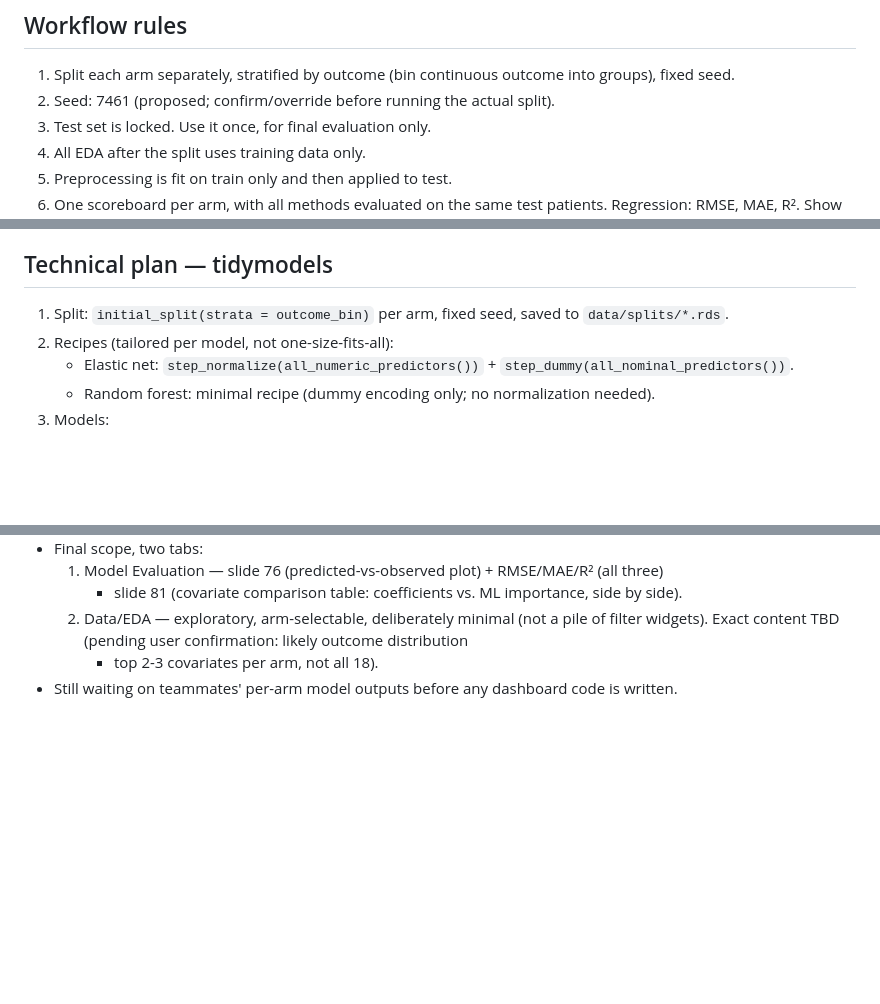
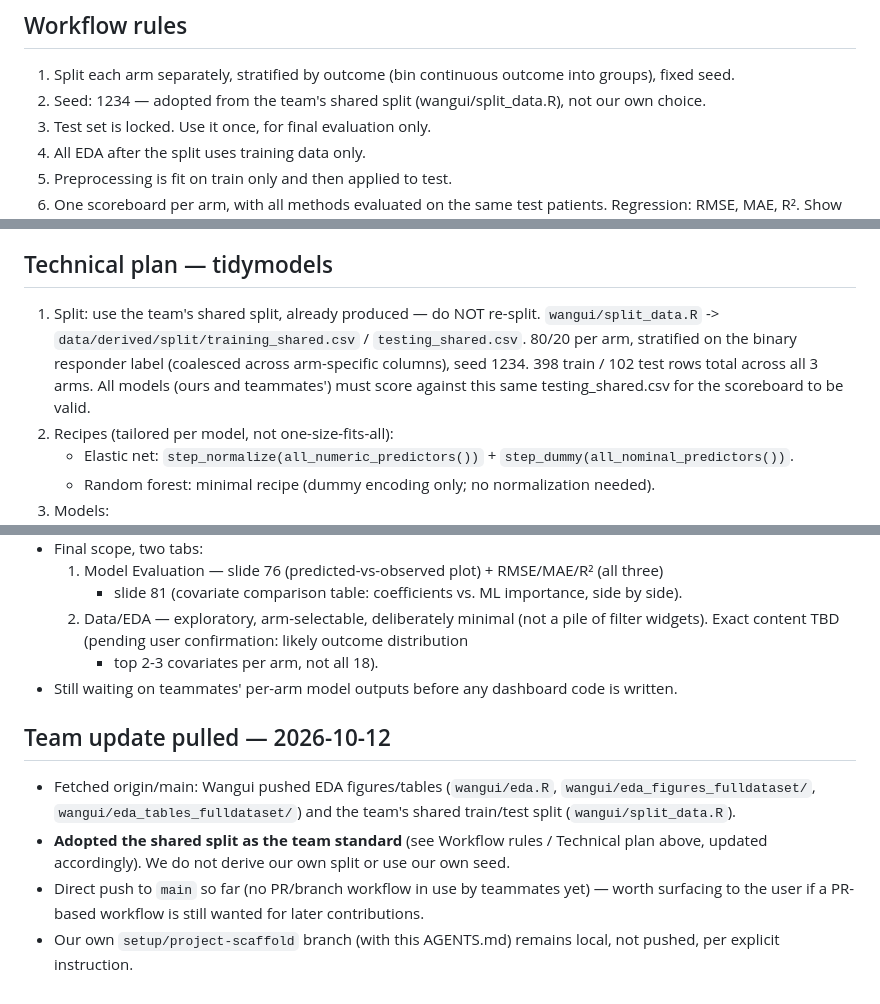
Before and after one commit to wanguicodes/acop26_hackathon_team9, a Markdown page: AGENTS.md, 3 parts joined by grey strips. Drawn GitHub-style; blank space fills up the shorter version.

Commit message:
Adopt team's shared split (seed 1234) in place of our own placeholder seed

```diff
--- a/AGENTS.md
+++ b/AGENTS.md
@@ -58,7 +58,7 @@ illustrative cutoff derived from model predictions, not a separate modeling trac
 
 ## Workflow rules
 1. Split each arm separately, stratified by outcome (bin continuous outcome into groups), fixed seed.
-2. Seed: 7461 (proposed; confirm/override before running the actual split).
+2. Seed: 1234 — adopted from the team's shared split (wangui/split_data.R), not our own choice.
 3. Test set is locked. Use it once, for final evaluation only.
 4. All EDA after the split uses training data only.
 5. Preprocessing is fit on train only and then applied to test.
@@ -78,8 +78,12 @@ illustrative cutoff derived from model predictions, not a separate modeling trac
   modeling is settled — not before.
 
 ## Technical plan — tidymodels
-1. Split: `initial_split(strata = outcome_bin)` per arm, fixed seed, saved to
-   `data/splits/*.rds`.
+1. Split: use the team's shared split, already produced — do NOT re-split.
+   `wangui/split_data.R` -> `data/derived/split/training_shared.csv` /
+   `testing_shared.csv`. 80/20 per arm, stratified on the binary responder
+   label (coalesced across arm-specific columns), seed 1234. 398 train / 102
+   test rows total across all 3 arms. All models (ours and teammates') must
+   score against this same testing_shared.csv for the scoreboard to be valid.
 2. Recipes (tailored per model, not one-size-fits-all):
    - Elastic net: `step_normalize(all_numeric_predictors())` + `step_dummy(all_nominal_predictors())`.
    - Random forest: minimal recipe (dummy encoding only; no normalization needed).
@@ -169,3 +173,13 @@ illustrative cutoff derived from model predictions, not a separate modeling trac
      widgets). Exact content TBD (pending user confirmation: likely outcome distribution
      + top 2-3 covariates per arm, not all 18).
 - Still waiting on teammates' per-arm model outputs before any dashboard code is written.
+
+## Team update pulled — 2026-10-12
+- Fetched origin/main: Wangui pushed EDA figures/tables (`wangui/eda.R`, `wangui/eda_figures_fulldataset/`,
+  `wangui/eda_tables_fulldataset/`) and the team's shared train/test split (`wangui/split_data.R`).
+- **Adopted the shared split as the team standard** (see Workflow rules / Technical plan above,
+  updated accordingly). We do not derive our own split or use our own seed.
+- Direct push to `main` so far (no PR/branch workflow in use by teammates yet) — worth
+  surfacing to the user if a PR-based workflow is still wanted for later contributions.
+- Our own `setup/project-scaffold` branch (with this AGENTS.md) remains local, not pushed,
+  per explicit instruction.
```
